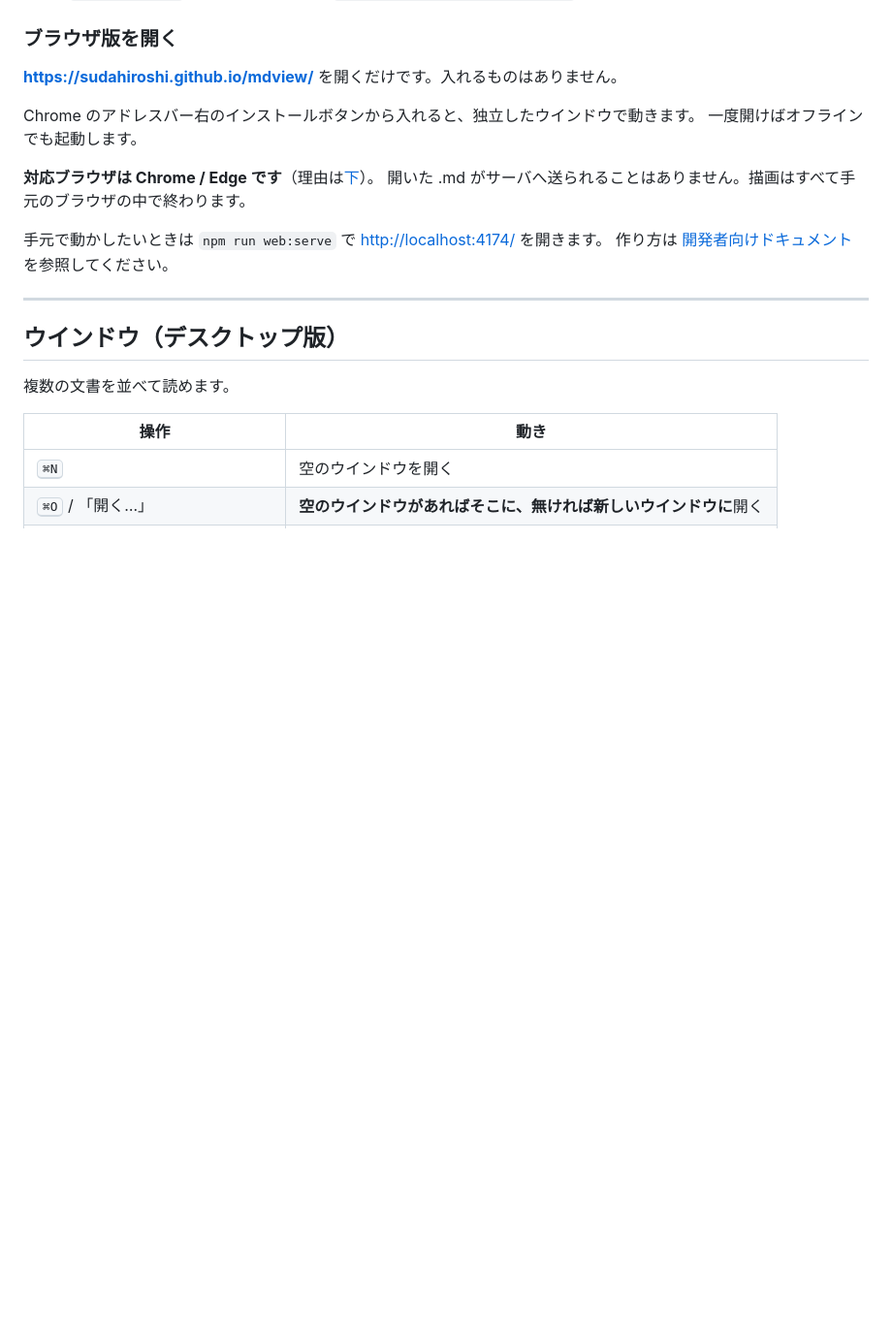
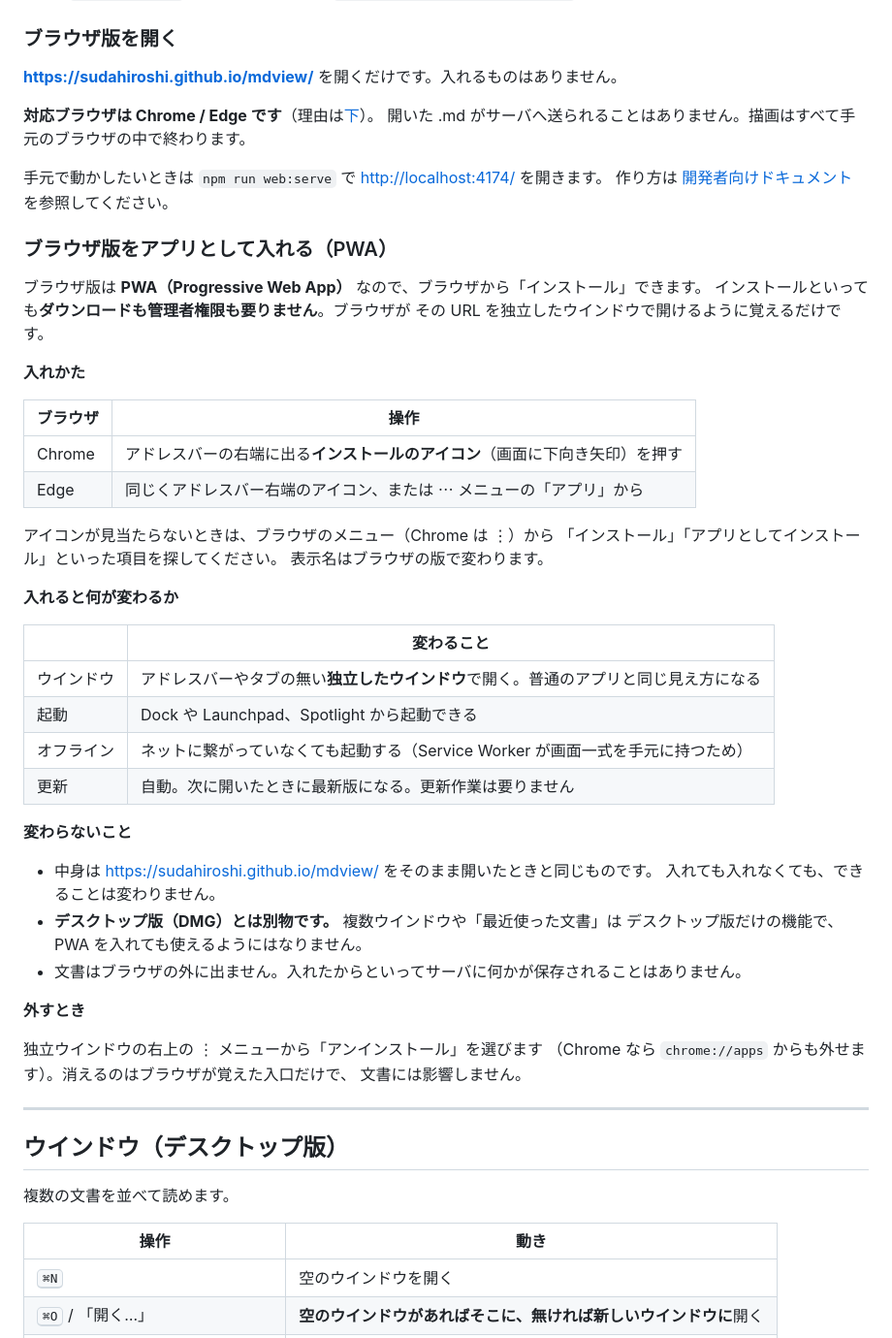
Before and after one commit to sudahiroshi/mdview, a Markdown page: README.md, the part around the change. Shown at 97% size. Drawn GitHub-style; blank space fills up the shorter version.

Commit message:
ブラウザ版を PWA として入れられることを README に書いた
リンクを Pages に向けただけでは「ブラウザで開くだけのもの」に見える。
独立ウインドウで動き、Dock から起動でき、オフラインでも開けることが
伝わらないと、せっかくの PWA が使われない。

入れかた・入れると変わること・変わらないこと・外しかたを節として足した。
「インストール」という語が重く受け取られないよう、ダウンロードも管理者権限も
要らないことを先に書いてある。デスクトップ版と混同されないよう、
複数ウインドウなどは PWA を入れても使えないことも明記した。

ブラウザのメニュー名は版で変わるので、アドレスバーのアイコンを主にして
メニューは補足にとどめた。

Co-Authored-By: Claude Opus 5 <noreply@anthropic.com>

```diff
--- a/README.md
+++ b/README.md
@@ -53,14 +53,51 @@ DMG を開き、**mdview を「アプリケーション」へドラッグ**し
 
 **<https://sudahiroshi.github.io/mdview/>** を開くだけです。入れるものはありません。
 
-Chrome のアドレスバー右のインストールボタンから入れると、独立したウインドウで動きます。
-一度開けばオフラインでも起動します。
-
 **対応ブラウザは Chrome / Edge です**（理由は[下](#ブラウザ版の違い)）。
 開いた .md がサーバへ送られることはありません。描画はすべて手元のブラウザの中で終わります。
 
 手元で動かしたいときは `npm run web:serve` で <http://localhost:4174/> を開きます。
 作り方は [開発者向けドキュメント](DEVELOPMENT.md) を参照してください。
+
+### ブラウザ版をアプリとして入れる（PWA）
+
+ブラウザ版は **PWA（Progressive Web App）** なので、ブラウザから「インストール」できます。
+インストールといっても**ダウンロードも管理者権限も要りません**。ブラウザが
+その URL を独立したウインドウで開けるように覚えるだけです。
+
+**入れかた**
+
+| ブラウザ | 操作 |
+|---|---|
+| Chrome | アドレスバーの右端に出る**インストールのアイコン**（画面に下向き矢印）を押す |
+| Edge | 同じくアドレスバー右端のアイコン、または ⋯ メニューの「アプリ」から |
+
+アイコンが見当たらないときは、ブラウザのメニュー（Chrome は ⋮）から
+「インストール」「アプリとしてインストール」といった項目を探してください。
+表示名はブラウザの版で変わります。
+
+**入れると何が変わるか**
+
+| | 変わること |
+|---|---|
+| ウインドウ | アドレスバーやタブの無い**独立したウインドウ**で開く。普通のアプリと同じ見え方になる |
+| 起動 | Dock や Launchpad、Spotlight から起動できる |
+| オフライン | ネットに繋がっていなくても起動する（Service Worker が画面一式を手元に持つため） |
+| 更新 | 自動。次に開いたときに最新版になる。更新作業は要りません |
+
+**変わらないこと**
+
+- 中身は <https://sudahiroshi.github.io/mdview/> をそのまま開いたときと同じものです。
+  入れても入れなくても、できることは変わりません。
+- **デスクトップ版（DMG）とは別物です。** 複数ウインドウや「最近使った文書」は
+  デスクトップ版だけの機能で、PWA を入れても使えるようにはなりません。
+- 文書はブラウザの外に出ません。入れたからといってサーバに何かが保存されることはありません。
+
+**外すとき**
+
+独立ウインドウの右上の ⋮ メニューから「アンインストール」を選びます
+（Chrome なら `chrome://apps` からも外せます）。消えるのはブラウザが覚えた入口だけで、
+文書には影響しません。
 
 ---
 
```
